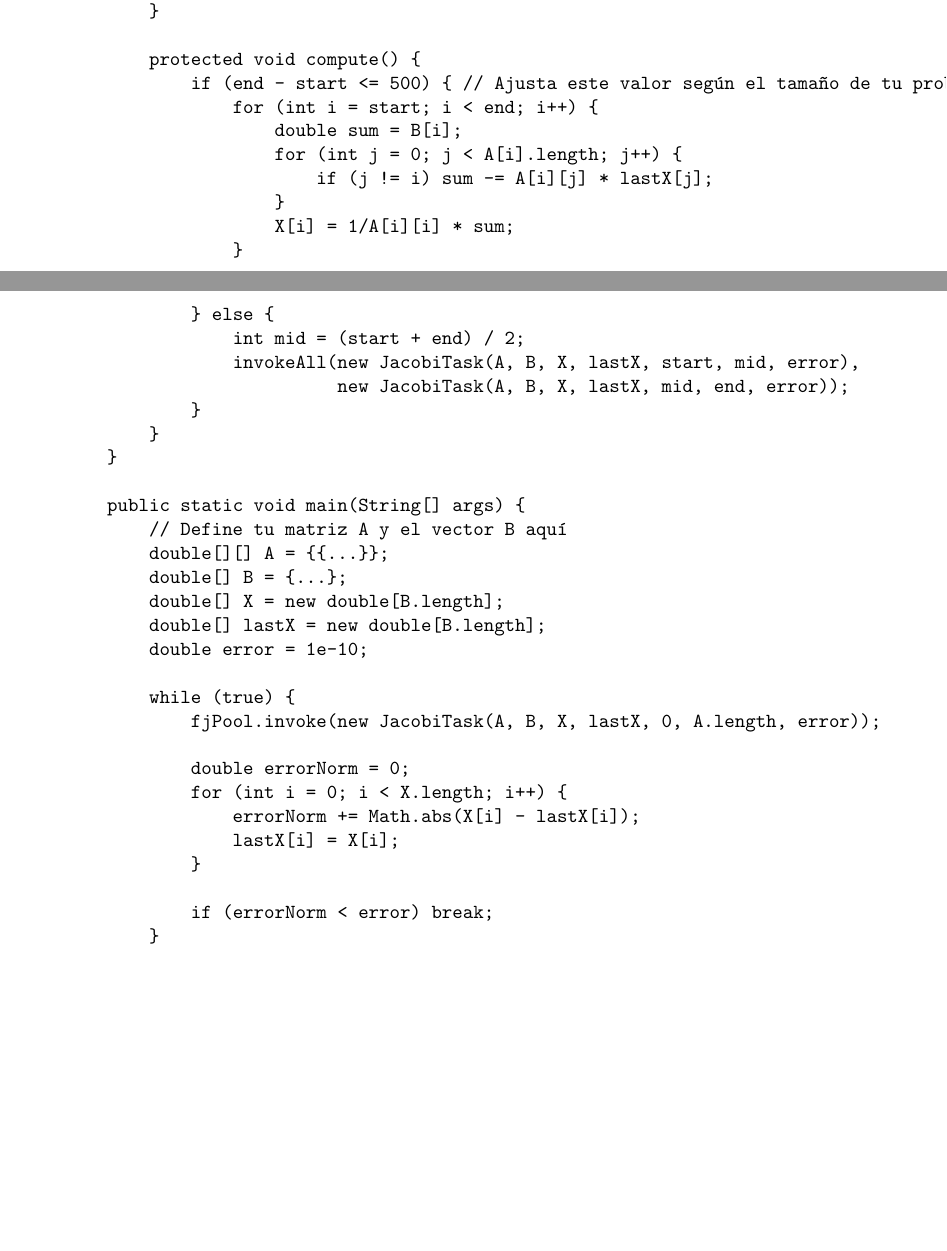
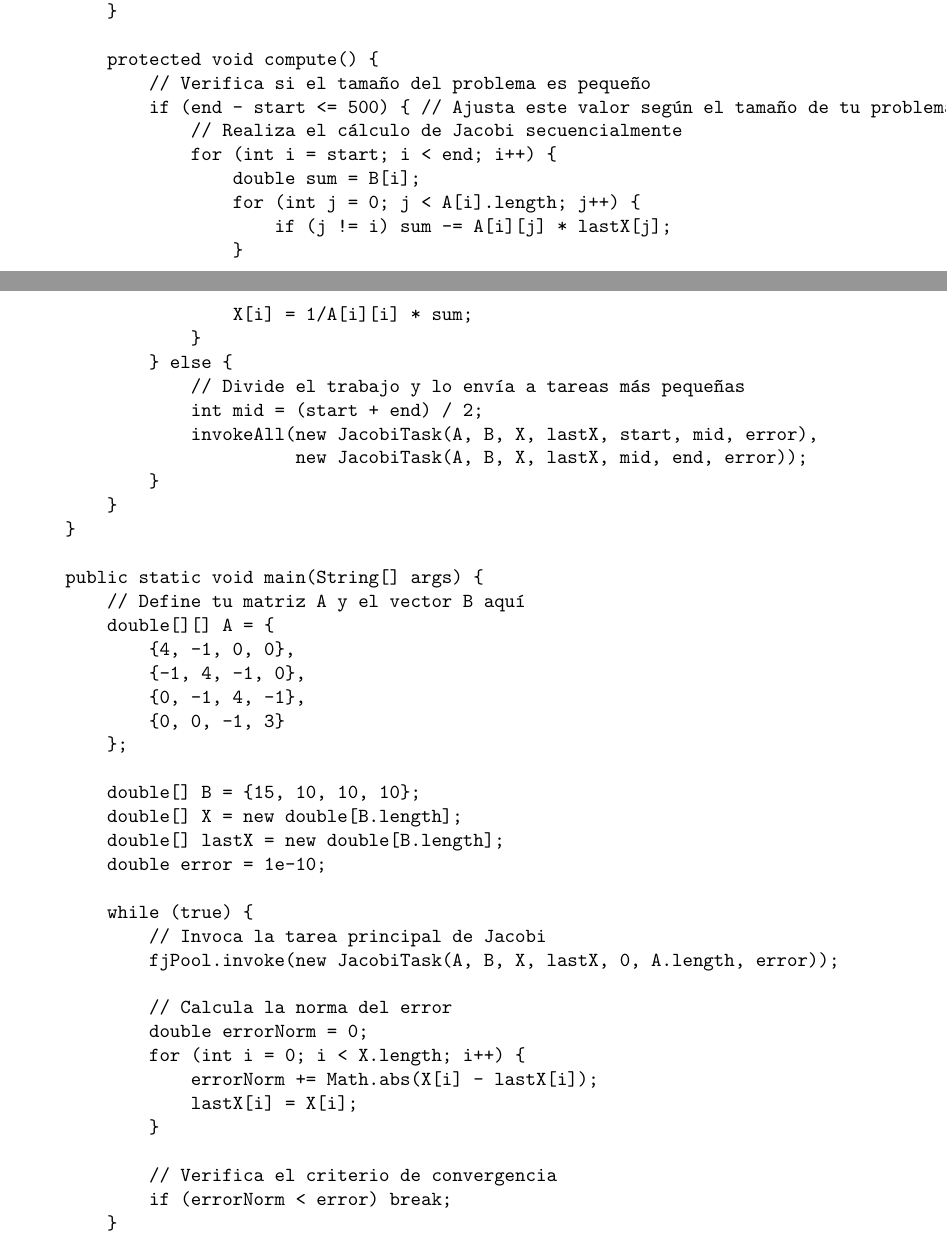
Before and after one commit to JonatanBadillo/Jacobi-Method, a LaTeX paper (template_Article.tex): two parts of pages 3 and 4 of 4, joined at a grey line, cut so that both start at the same text, the shorter picture padded with empty space. Compiled offline with pdfLaTeX.

Commit message:
codigo en paralelo con comentarios

```diff
--- a/template_Article.tex
+++ b/template_Article.tex
@@ -112,7 +112,9 @@ La principal diferencia entre este código y el código secuencial anterior es q
         }
 
         protected void compute() {
+            // Verifica si el tamaño del problema es pequeño
             if (end - start <= 500) { // Ajusta este valor según el tamaño de tu problema
+                // Realiza el cálculo de Jacobi secuencialmente
                 for (int i = start; i < end; i++) {
                     double sum = B[i];
                     for (int j = 0; j < A[i].length; j++) {
@@ -121,6 +123,7 @@ La principal diferencia entre este código y el código secuencial anterior es q
                     X[i] = 1/A[i][i] * sum;
                 }
             } else {
+                // Divide el trabajo y lo envía a tareas más pequeñas
                 int mid = (start + end) / 2;
                 invokeAll(new JacobiTask(A, B, X, lastX, start, mid, error),
                           new JacobiTask(A, B, X, lastX, mid, end, error));
@@ -130,21 +133,30 @@ La principal diferencia entre este código y el código secuencial anterior es q
 
     public static void main(String[] args) {
         // Define tu matriz A y el vector B aquí
-            double[][] A = {{...}};
-            double[] B = {...};
+        double[][] A = {
+            {4, -1, 0, 0},
+            {-1, 4, -1, 0},
+            {0, -1, 4, -1},
+            {0, 0, -1, 3}
+        };
+
+        double[] B = {15, 10, 10, 10};
         double[] X = new double[B.length];
         double[] lastX = new double[B.length];
         double error = 1e-10;
 
         while (true) {
+            // Invoca la tarea principal de Jacobi
             fjPool.invoke(new JacobiTask(A, B, X, lastX, 0, A.length, error));
 
+            // Calcula la norma del error
             double errorNorm = 0;
             for (int i = 0; i < X.length; i++) {
                 errorNorm += Math.abs(X[i] - lastX[i]);
                 lastX[i] = X[i];
             }
 
+            // Verifica el criterio de convergencia
             if (errorNorm < error) break;
         }
 
```
Also changed, not shown: template_Article.pdf, template_Article.tex (1 more changed lines), 3 other files. Lines whose indentation alone changed are shown as unchanged.
